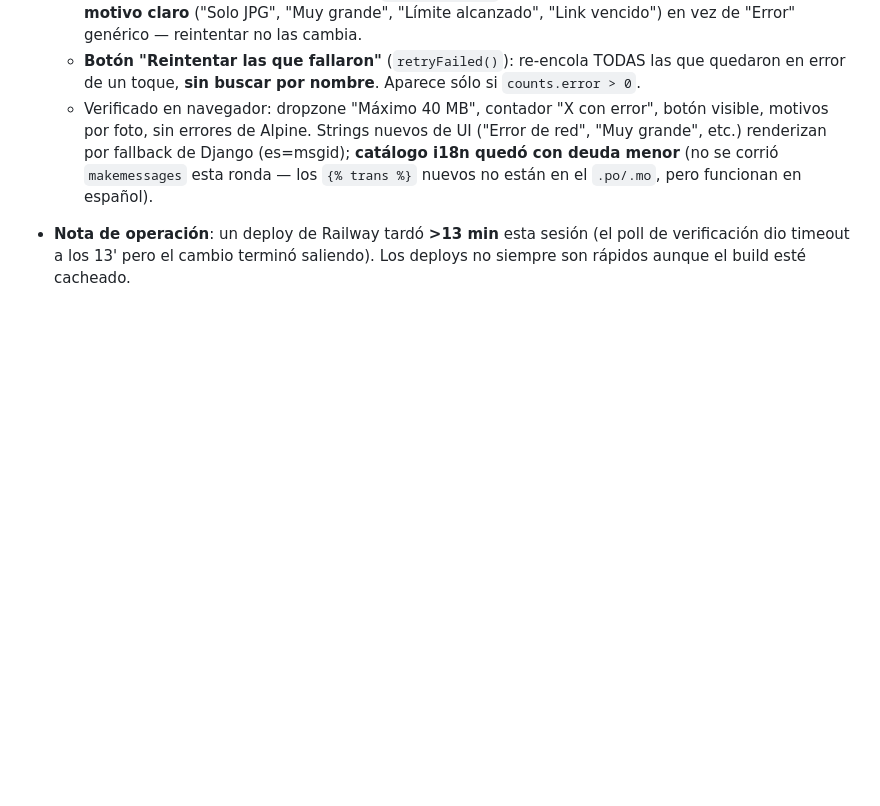
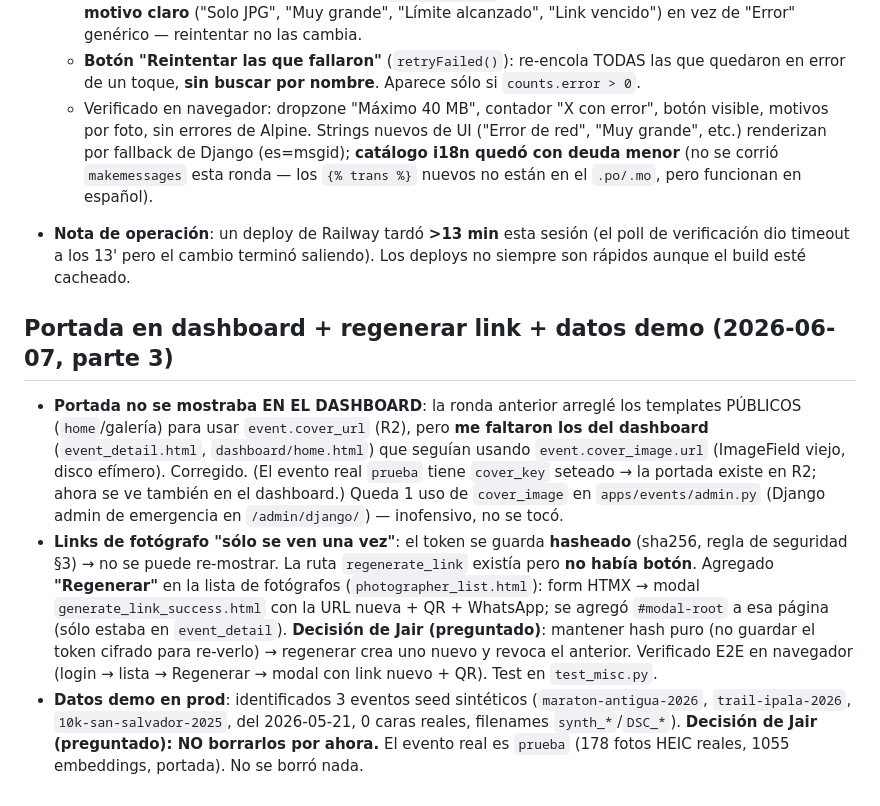
Before and after one commit to jairortiz8/fotos, a Markdown page: CLAUDE.md, the part around the change. GitHub-like rendering; blank space fills up the shorter version.

Commit message:
docs: changelog (portada dashboard, regenerar link, datos demo)
Co-Authored-By: Claude Opus 4.8 (1M context) <noreply@anthropic.com>

```diff
--- a/CLAUDE.md
+++ b/CLAUDE.md
@@ -716,3 +716,9 @@ Ronda de feedback de Jair. 2 migraciones aditivas (`events`… no, `photos/0003`
   - **Botón "Reintentar las que fallaron"** (`retryFailed()`): re-encola TODAS las que quedaron en error de un toque, **sin buscar por nombre**. Aparece sólo si `counts.error > 0`.
   - Verificado en navegador: dropzone "Máximo 40 MB", contador "X con error", botón visible, motivos por foto, sin errores de Alpine. Strings nuevos de UI ("Error de red", "Muy grande", etc.) renderizan por fallback de Django (es=msgid); **catálogo i18n quedó con deuda menor** (no se corrió `makemessages` esta ronda — los `{% trans %}` nuevos no están en el `.po/.mo`, pero funcionan en español).
 - **Nota de operación**: un deploy de Railway tardó **>13 min** esta sesión (el poll de verificación dio timeout a los 13' pero el cambio terminó saliendo). Los deploys no siempre son rápidos aunque el build esté cacheado.
+
+## Portada en dashboard + regenerar link + datos demo (2026-06-07, parte 3)
+
+- **Portada no se mostraba EN EL DASHBOARD**: la ronda anterior arreglé los templates PÚBLICOS (`home`/galería) para usar `event.cover_url` (R2), pero **me faltaron los del dashboard** (`event_detail.html`, `dashboard/home.html`) que seguían usando `event.cover_image.url` (ImageField viejo, disco efímero). Corregido. (El evento real `prueba` tiene `cover_key` seteado → la portada existe en R2; ahora se ve también en el dashboard.) Queda 1 uso de `cover_image` en `apps/events/admin.py` (Django admin de emergencia en `/admin/django/`) — inofensivo, no se tocó.
+- **Links de fotógrafo "sólo se ven una vez"**: el token se guarda **hasheado** (sha256, regla de seguridad §3) → no se puede re-mostrar. La ruta `regenerate_link` existía pero **no había botón**. Agregado **"Regenerar"** en la lista de fotógrafos (`photographer_list.html`): form HTMX → modal `generate_link_success.html` con la URL nueva + QR + WhatsApp; se agregó `#modal-root` a esa página (sólo estaba en `event_detail`). **Decisión de Jair (preguntado)**: mantener hash puro (no guardar el token cifrado para re-verlo) → regenerar crea uno nuevo y revoca el anterior. Verificado E2E en navegador (login → lista → Regenerar → modal con link nuevo + QR). Test en `test_misc.py`.
+- **Datos demo en prod**: identificados 3 eventos seed sintéticos (`maraton-antigua-2026`, `trail-ipala-2026`, `10k-san-salvador-2025`, del 2026-05-21, 0 caras reales, filenames `synth_*`/`DSC_*`). **Decisión de Jair (preguntado): NO borrarlos por ahora.** El evento real es `prueba` (178 fotos HEIC reales, 1055 embeddings, portada). No se borró nada.
```
